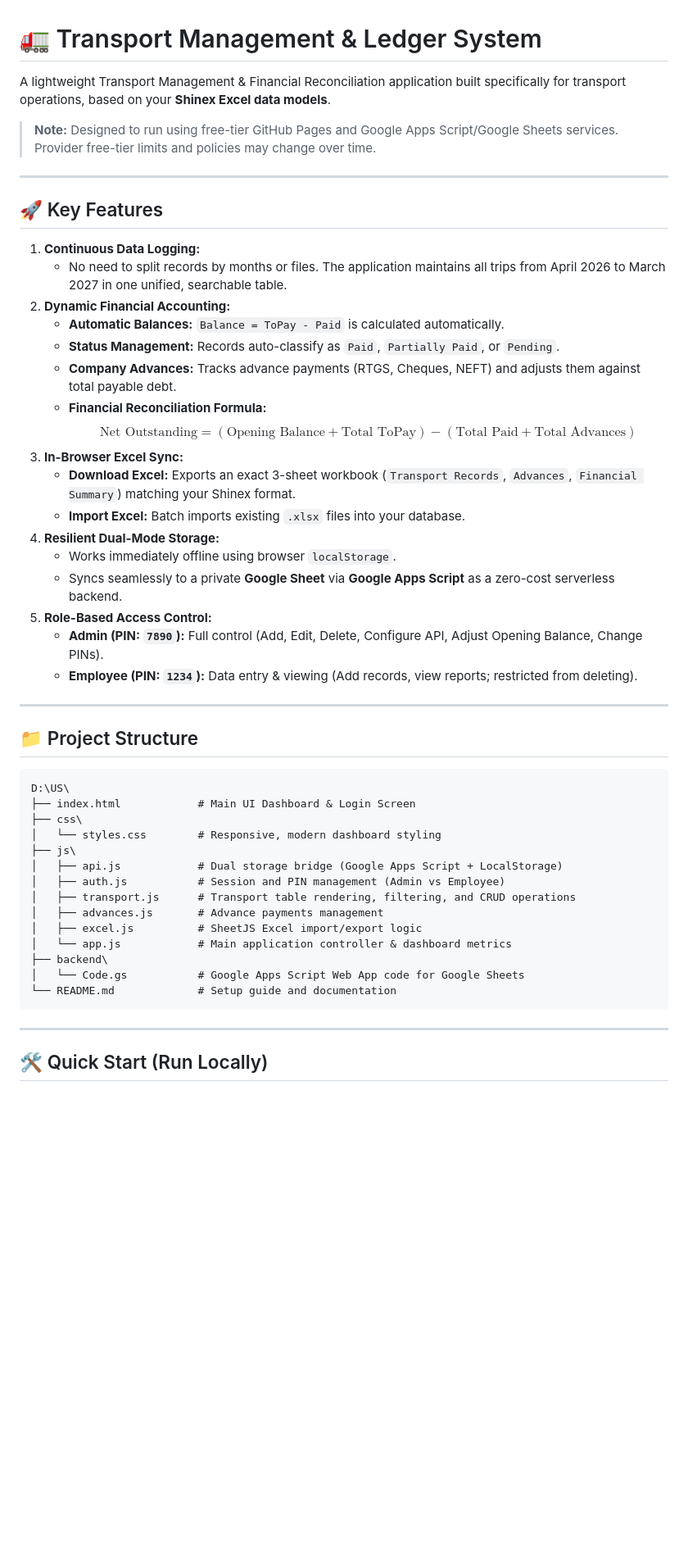
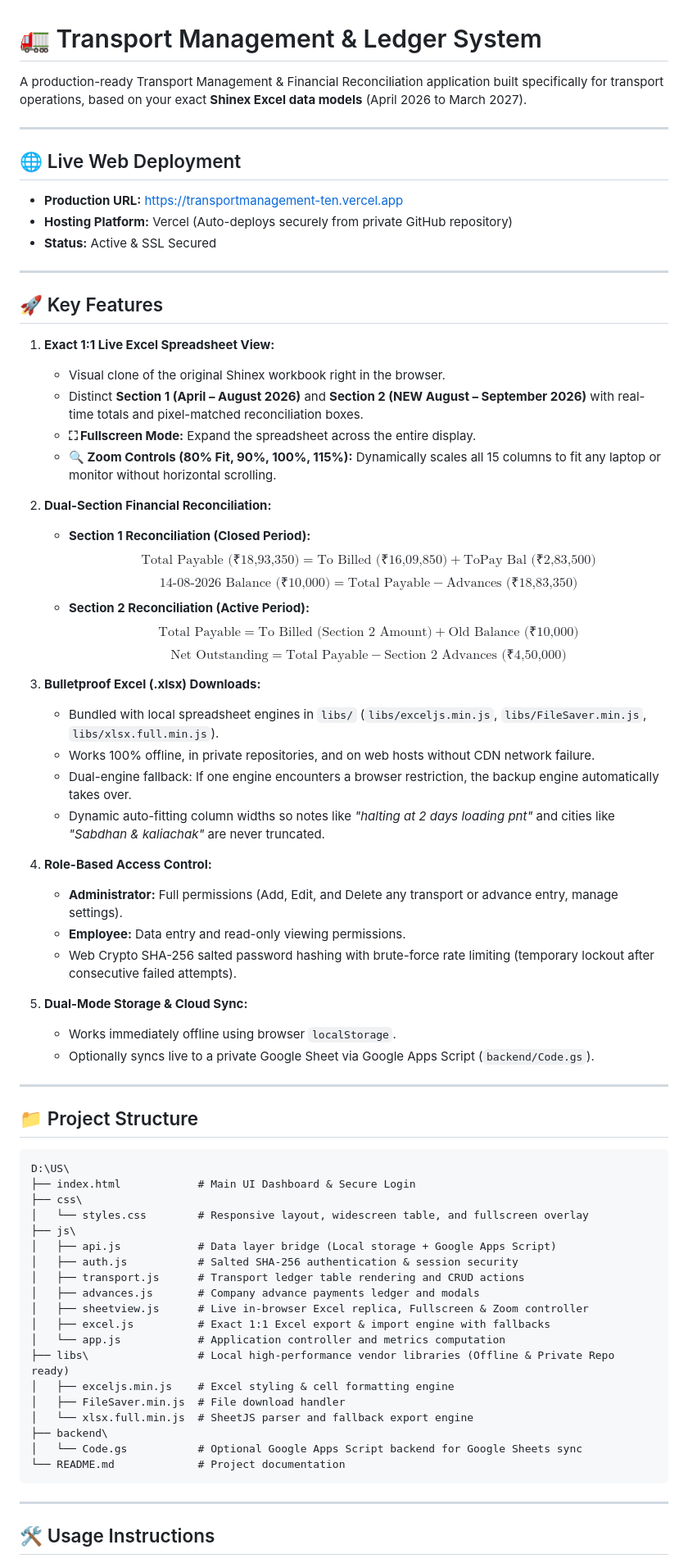
Before and after one commit to Nshravankumar4/SR_T, a Markdown page: README.md, the part around one of its changes. Shown at 82% size. Drawn GitHub-style; blank space fills up the shorter version.

Commit message:
Update README with live Vercel deployment link, dual-section math, and local libraries documentation

````diff
--- a/README.md
+++ b/README.md
@@ -1,30 +1,47 @@
 # 🚛 Transport Management & Ledger System
 
-A lightweight Transport Management & Financial Reconciliation application built specifically for transport operations, based on your **Shinex Excel data models**.
+A production-ready Transport Management & Financial Reconciliation application built specifically for transport operations, based on your exact **Shinex Excel data models** (April 2026 to March 2027).
 
-> **Note:** Designed to run using free-tier GitHub Pages and Google Apps Script/Google Sheets services. Provider free-tier limits and policies may change over time.
+---
+
+## 🌐 Live Web Deployment
+
+* **Production URL:** [https://transportmanagement-ten.vercel.app](https://transportmanagement-ten.vercel.app/)
+* **Hosting Platform:** Vercel (Auto-deploys securely from private GitHub repository)
+* **Status:** Active & SSL Secured
 
 ---
 
 ## 🚀 Key Features
 
-1. **Continuous Data Logging:**
-   - No need to split records by months or files. The application maintains all trips from April 2026 to March 2027 in one unified, searchable table.
-2. **Dynamic Financial Accounting:**
-   - **Automatic Balances:** `Balance = ToPay - Paid` is calculated automatically.
-   - **Status Management:** Records auto-classify as `Paid`, `Partially Paid`, or `Pending`.
-   - **Company Advances:** Tracks advance payments (RTGS, Cheques, NEFT) and adjusts them against total payable debt.
-   - **Financial Reconciliation Formula:**
-     $$\text{Net Outstanding} = (\text{Opening Balance} + \text{Total ToPay}) - (\text{Total Paid} + \text{Total Advances})$$
-3. **In-Browser Excel Sync:**
-   - **Download Excel:** Exports an exact 3-sheet workbook (`Transport Records`, `Advances`, `Financial Summary`) matching your Shinex format.
-   - **Import Excel:** Batch imports existing `.xlsx` files into your database.
-4. **Resilient Dual-Mode Storage:**
+1. **Exact 1:1 Live Excel Spreadsheet View:**
+   - Visual clone of the original Shinex workbook right in the browser.
+   - Distinct **Section 1 (April – August 2026)** and **Section 2 (NEW August – September 2026)** with real-time totals and pixel-matched reconciliation boxes.
+   - **⛶ Fullscreen Mode:** Expand the spreadsheet across the entire display.
+   - **🔍 Zoom Controls (80% Fit, 90%, 100%, 115%):** Dynamically scales all 15 columns to fit any laptop or monitor without horizontal scrolling.
+
+2. **Dual-Section Financial Reconciliation:**
+   - **Section 1 Reconciliation (Closed Period):**
+     $$\text{Total Payable (₹18,93,350)} = \text{To Billed (₹16,09,850)} + \text{ToPay Bal (₹2,83,500)}$$
+     $$\text{14-08-2026 Balance (₹10,000)} = \text{Total Payable} - \text{Advances (₹18,83,350)}$$
+   - **Section 2 Reconciliation (Active Period):**
+     $$\text{Total Payable} = \text{To Billed (Section 2 Amount)} + \text{Old Balance (₹10,000)}$$
+     $$\text{Net Outstanding} = \text{Total Payable} - \text{Section 2 Advances (₹4,50,000)}$$
+
+3. **Bulletproof Excel (.xlsx) Downloads:**
+   - Bundled with local spreadsheet engines in `libs/` (`libs/exceljs.min.js`, `libs/FileSaver.min.js`, `libs/xlsx.full.min.js`).
+   - Works 100% offline, in private repositories, and on web hosts without CDN network failure.
+   - Dual-engine fallback: If one engine encounters a browser restriction, the backup engine automatically takes over.
+   - Dynamic auto-fitting column widths so notes like *"halting at 2 days loading pnt"* and cities like *"Sabdhan & kaliachak"* are never truncated.
+
+4. **Role-Based Access Control:**
+   - **Administrator:** Full permissions (Add, Edit, and Delete any transport or advance entry, manage settings).
+   - **Employee:** Data entry and read-only viewing permissions.
+   - Web Crypto SHA-256 salted password hashing with brute-force rate limiting (temporary lockout after consecutive failed attempts).
+
+5. **Dual-Mode Storage & Cloud Sync:**
    - Works immediately offline using browser `localStorage`.
-   - Syncs seamlessly to a private **Google Sheet** via **Google Apps Script** as a zero-cost serverless backend.
-5. **Role-Based Access Control:**
-   - **Admin (PIN: `7890`):** Full control (Add, Edit, Delete, Configure API, Adjust Opening Balance, Change PINs).
-   - **Employee (PIN: `1234`):** Data entry & viewing (Add records, view reports; restricted from deleting).
+   - Optionally syncs live to a private Google Sheet via Google Apps Script (`backend/Code.gs`).
 
 ---
 
@@ -32,22 +49,27 @@ A lightweight Transport Management & Financial Reconciliation application built
 
 ```text
 D:\US\
-├── index.html            # Main UI Dashboard & Login Screen
+├── index.html            # Main UI Dashboard & Secure Login
 ├── css\
-│   └── styles.css        # Responsive, modern dashboard styling
+│   └── styles.css        # Responsive layout, widescreen table, and fullscreen overlay
 ├── js\
-│   ├── api.js            # Dual storage bridge (Google Apps Script + LocalStorage)
-│   ├── auth.js           # Session and PIN management (Admin vs Employee)
-│   ├── transport.js      # Transport table rendering, filtering, and CRUD operations
-│   ├── advances.js       # Advance payments management
-│   ├── excel.js          # SheetJS Excel import/export logic
-│   └── app.js            # Main application controller & dashboard metrics
+│   ├── api.js            # Data layer bridge (Local storage + Google Apps Script)
+│   ├── auth.js           # Salted SHA-256 authentication & session security
+│   ├── transport.js      # Transport ledger table rendering and CRUD actions
+│   ├── advances.js       # Company advance payments ledger and modals
+│   ├── sheetview.js      # Live in-browser Excel replica, Fullscreen & Zoom controller
+│   ├── excel.js          # Exact 1:1 Excel export & import engine with fallbacks
+│   └── app.js            # Application controller and metrics computation
+├── libs\                 # Local high-performance vendor libraries (Offline & Private Repo ready)
+│   ├── exceljs.min.js    # Excel styling & cell formatting engine
+│   ├── FileSaver.min.js  # File download handler
+│   └── xlsx.full.min.js  # SheetJS parser and fallback export engine
 ├── backend\
-│   └── Code.gs           # Google Apps Script Web App code for Google Sheets
-└── README.md             # Setup guide and documentation
+│   └── Code.gs           # Optional Google Apps Script backend for Google Sheets sync
+└── README.md             # Project documentation
 ```
 
 ---
 
-## 🛠️ Quick Start (Run Locally)
+## 🛠️ Usage Instructions
 
````
Also changed, not shown: other parts of README.md (+12 -43 lines).
